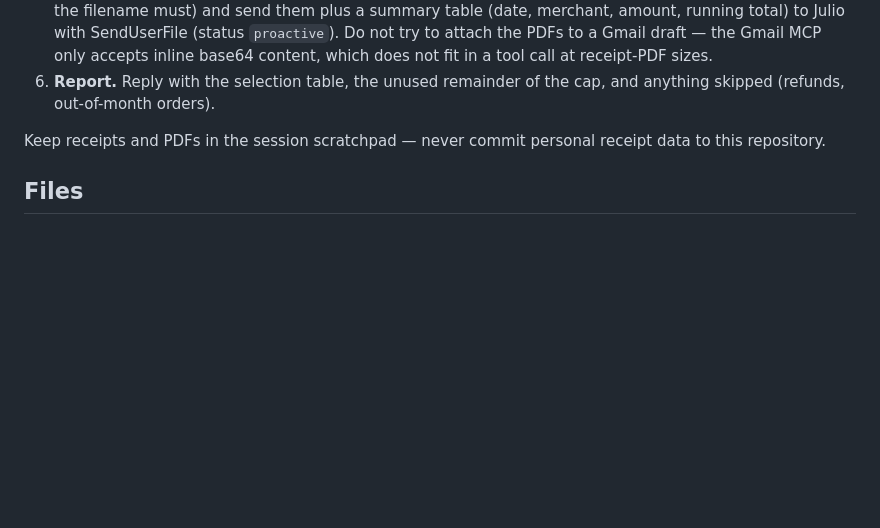
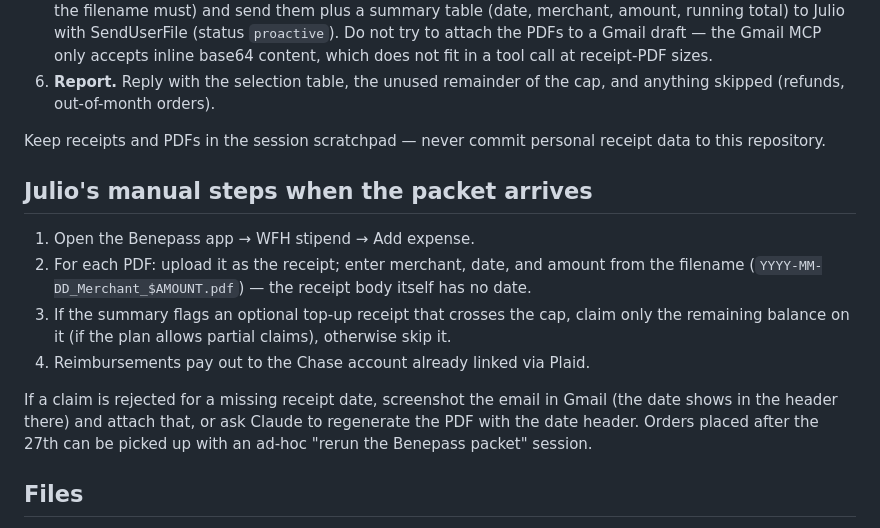
Before and after one commit to lazaruzai-commits/holly-import, a Markdown page: benepass/README.md, the part around the change. Drawn GitHub-style; blank space fills up the shorter version.

Commit message:
Document Julio's manual submission steps in the runbook
Co-Authored-By: Claude Fable 5 <noreply@anthropic.com>
Claude-Session: https://claude.ai/code/session_01N9NrQngUEVwZ9CnVcYR3fs

```diff
--- a/benepass/README.md
+++ b/benepass/README.md
@@ -60,6 +60,22 @@ git checkout claude/benepass-stipend-automation-0aw5o9
 Keep receipts and PDFs in the session scratchpad — never commit personal
 receipt data to this repository.
 
+## Julio's manual steps when the packet arrives
+
+1. Open the Benepass app → WFH stipend → Add expense.
+2. For each PDF: upload it as the receipt; enter merchant, date, and amount
+   from the filename (`YYYY-MM-DD_Merchant_$AMOUNT.pdf`) — the receipt body
+   itself has no date.
+3. If the summary flags an optional top-up receipt that crosses the cap,
+   claim only the remaining balance on it (if the plan allows partial
+   claims), otherwise skip it.
+4. Reimbursements pay out to the Chase account already linked via Plaid.
+
+If a claim is rejected for a missing receipt date, screenshot the email in
+Gmail (the date shows in the header there) and attach that, or ask Claude to
+regenerate the PDF with the date header. Orders placed after the 27th can be
+picked up with an ad-hoc "rerun the Benepass packet" session.
+
 ## Files
 
 - `render_pdf.py` — receipt HTML → PDF via headless Chromium.
```
